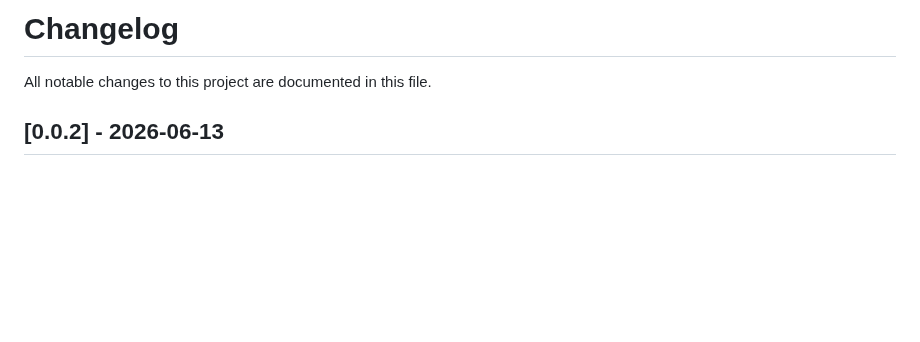
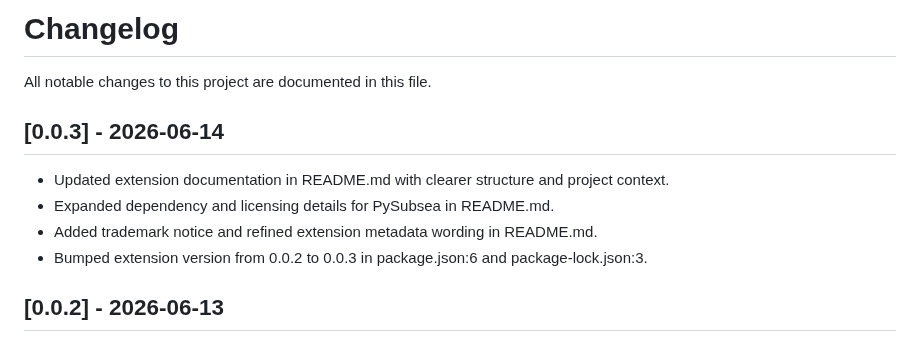
Before and after one commit to abaquspy-org/abaquspy_input_file_syntax_highlighter, a Markdown page: CHANGELOG.md, the part around the change. Drawn GitHub-style; blank space fills up the shorter version.

```diff
--- a/CHANGELOG.md
+++ b/CHANGELOG.md
@@ -1,6 +1,13 @@
 # Changelog
 
 All notable changes to this project are documented in this file.
+
+## [0.0.3] - 2026-06-14
+
+- Updated extension documentation in README.md with clearer structure and project context.
+- Expanded dependency and licensing details for PySubsea in README.md.
+- Added trademark notice and refined extension metadata wording in README.md.
+- Bumped extension version from 0.0.2 to 0.0.3 in package.json:6 and package-lock.json:3.
 
 ## [0.0.2] - 2026-06-13
 
```
Also changed, not shown: README.md (+31 -10 lines), images/abaqus_syntax_highlighting.png, images/python_syntax_highlighting_1.png, images/python_syntax_highlighting_2.png, 3 other files.
